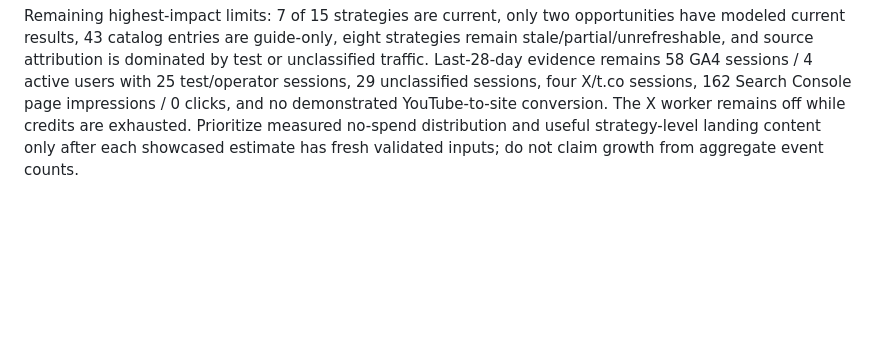
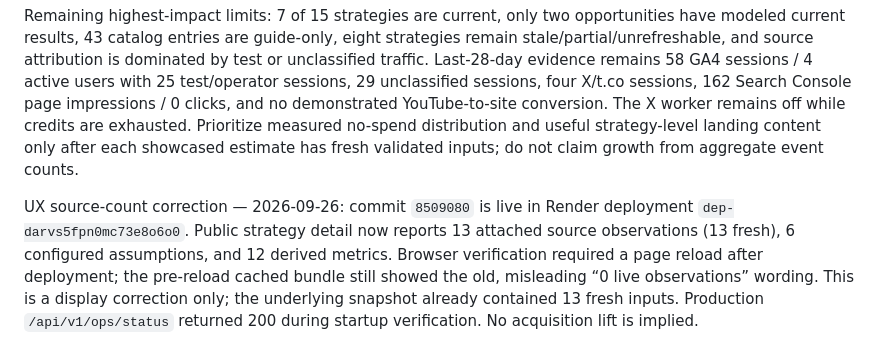
Before and after one commit to IRequelm/gamefi-roi, a Markdown page: docs/MASTER_CONTROL.md, the part around the change. GitHub-like rendering; blank space fills up the shorter version.

Commit message:
Record strategy evidence copy verification

```diff
--- a/docs/MASTER_CONTROL.md
+++ b/docs/MASTER_CONTROL.md
@@ -555,3 +555,5 @@ Workflow commit `e06ef7e` is published on `master`. The scheduled cron still set
 Read-only production API verification for `farmers-world-axe-wood-production-10x` returns calculated_at `17:11:47Z`, total capital `$0.0342588846`, 30-day ROI `0.1445316%`, and break-even `20,756.71` days. Direct browser verification of the public strategy page confirms displayed values `$0.03`, `0.14%`, and `20,757 days`; it now states that entry and recovery use the required number of distinct lowest-priced Axe listings, and the prior `1.69% / 1,778 days` appears only under Historical context. That strategy has 49 Medium risk and 69 Moderate confidence. The homepage's top model changed to Splinterlands, while the 10-Axe scenario remains accessible from the Farmers World strategy list. Production accepts the updated snapshot; this does not make the economics attractive, guarantee execution at the listing basket, or prove acquisition growth.
 
 Remaining highest-impact limits: 7 of 15 strategies are current, only two opportunities have modeled current results, 43 catalog entries are guide-only, eight strategies remain stale/partial/unrefreshable, and source attribution is dominated by test or unclassified traffic. Last-28-day evidence remains 58 GA4 sessions / 4 active users with 25 test/operator sessions, 29 unclassified sessions, four X/t.co sessions, 162 Search Console page impressions / 0 clicks, and no demonstrated YouTube-to-site conversion. The X worker remains off while credits are exhausted. Prioritize measured no-spend distribution and useful strategy-level landing content only after each showcased estimate has fresh validated inputs; do not claim growth from aggregate event counts.
+
+UX source-count correction — 2026-09-26: commit `8509080` is live in Render deployment `dep-darvs5fpn0mc73e8o6o0`. Public strategy detail now reports 13 attached source observations (13 fresh), 6 configured assumptions, and 12 derived metrics. Browser verification required a page reload after deployment; the pre-reload cached bundle still showed the old, misleading “0 live observations” wording. This is a display correction only; the underlying snapshot already contained 13 fresh inputs. Production `/api/v1/ops/status` returned 200 during startup verification. No acquisition lift is implied.
```
Also changed, not shown: docs/GROWTH_OPERATING_PLAN.md (+2 -0 lines), docs/STATUS.md (+2 -0 lines).
